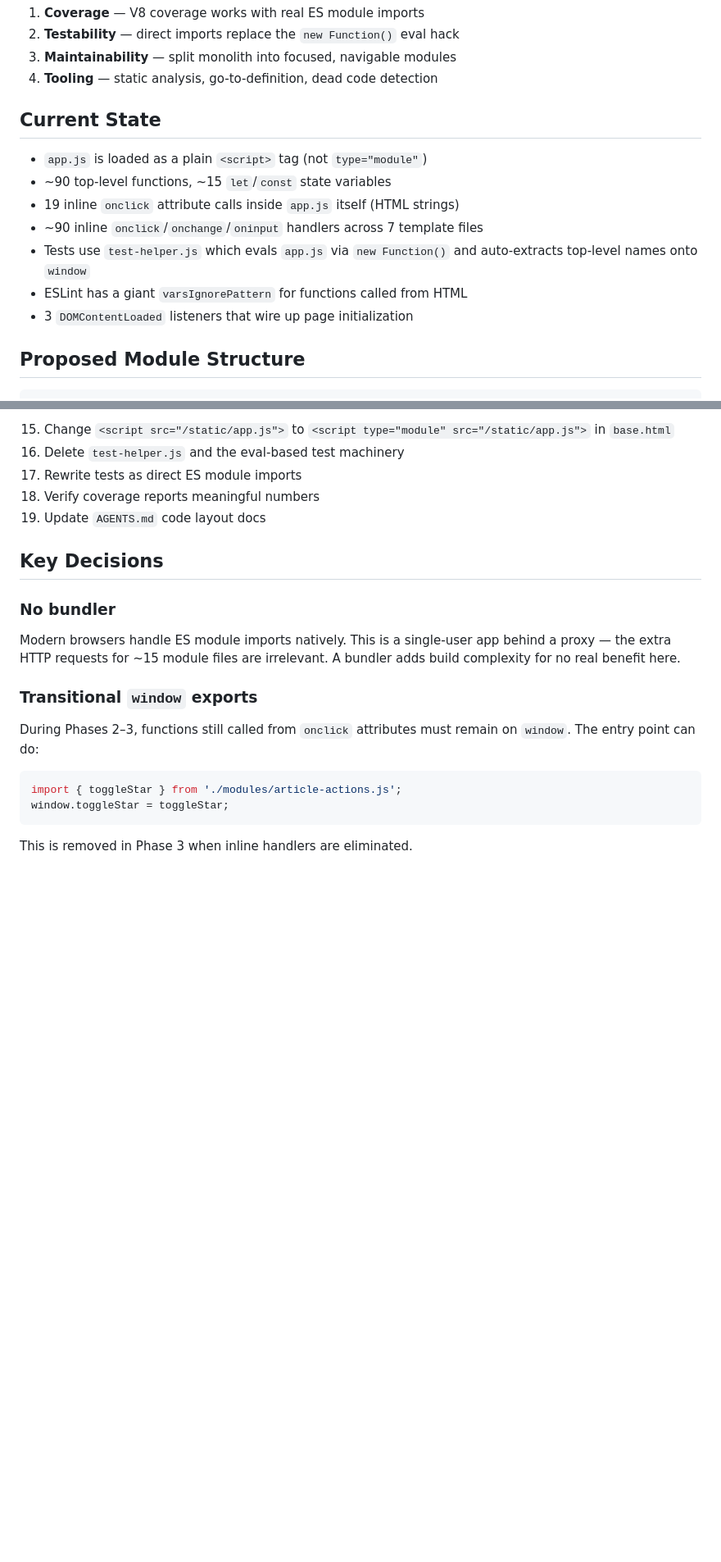
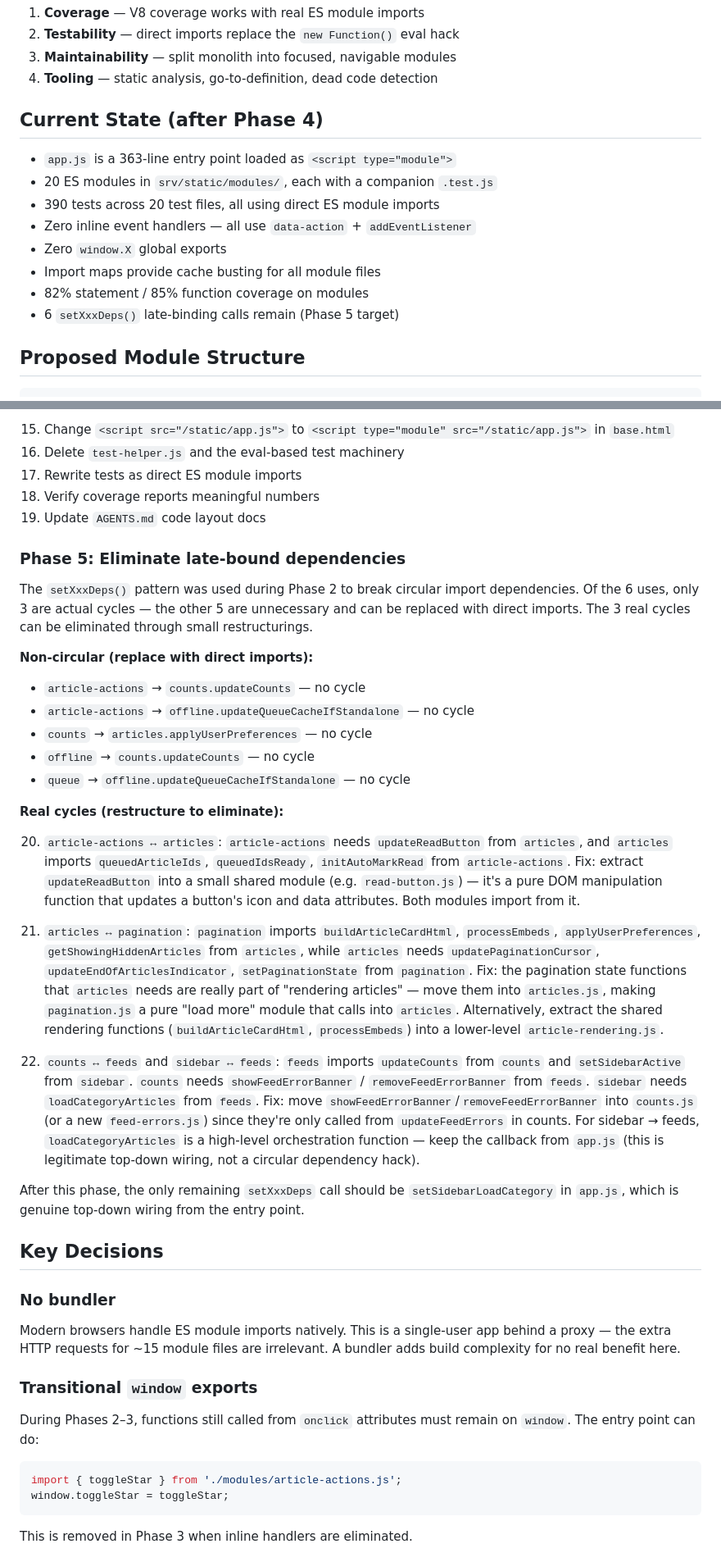
Before and after one commit to newscientist101/feedreader, a Markdown page: docs/ES_MODULES_PLAN.md, 2 parts joined by grey strips. Shown at 82% size. Rendered like a GitHub page; blank space fills up the shorter version.

Commit message:
Add Phase 5 to ES modules plan: eliminate late-bound dependencies
Identified 5 unnecessary setXxxDeps() calls that can be replaced with
direct imports (no circular dependency exists), and 3 real cycles that
can be eliminated through small restructurings:
- article-actions <-> articles: extract updateReadButton to shared module
- articles <-> pagination: consolidate pagination state into articles
- counts <-> feeds: move feed error banner functions out of feeds

Also updated Current State section to reflect post-Phase 4 reality.

Co-authored-by: Shelley <shelley@exe.dev>

```diff
--- a/docs/ES_MODULES_PLAN.md
+++ b/docs/ES_MODULES_PLAN.md
@@ -9,16 +9,16 @@ Refactor `srv/static/app.js` (2277 lines, plain `<script>`) into ES modules.
 3. **Maintainability** — split monolith into focused, navigable modules
 4. **Tooling** — static analysis, go-to-definition, dead code detection
 
-## Current State
+## Current State (after Phase 4)
 
-- `app.js` is loaded as a plain `<script>` tag (not `type="module"`)
-- ~90 top-level functions, ~15 `let`/`const` state variables
-- 19 inline `onclick` attribute calls inside `app.js` itself (HTML strings)
-- ~90 inline `onclick`/`onchange`/`oninput` handlers across 7 template files
-- Tests use `test-helper.js` which evals `app.js` via `new Function()` and
-  auto-extracts top-level names onto `window`
-- ESLint has a giant `varsIgnorePattern` for functions called from HTML
-- 3 `DOMContentLoaded` listeners that wire up page initialization
+- `app.js` is a 363-line entry point loaded as `<script type="module">`
+- 20 ES modules in `srv/static/modules/`, each with a companion `.test.js`
+- 390 tests across 20 test files, all using direct ES module imports
+- Zero inline event handlers — all use `data-action` + `addEventListener`
+- Zero `window.X` global exports
+- Import maps provide cache busting for all module files
+- 82% statement / 85% function coverage on modules
+- 6 `setXxxDeps()` late-binding calls remain (Phase 5 target)
 
 ## Proposed Module Structure
 
@@ -112,6 +112,59 @@ and either calls them or registers them.
 18. Verify coverage reports meaningful numbers
 19. Update `AGENTS.md` code layout docs
 
+### Phase 5: Eliminate late-bound dependencies
+
+The `setXxxDeps()` pattern was used during Phase 2 to break circular
+import dependencies. Of the 6 uses, only 3 are actual cycles — the
+other 5 are unnecessary and can be replaced with direct imports. The
+3 real cycles can be eliminated through small restructurings.
+
+**Non-circular (replace with direct imports):**
+
+- `article-actions` → `counts.updateCounts` — no cycle
+- `article-actions` → `offline.updateQueueCacheIfStandalone` — no cycle
+- `counts` → `articles.applyUserPreferences` — no cycle
+- `offline` → `counts.updateCounts` — no cycle
+- `queue` → `offline.updateQueueCacheIfStandalone` — no cycle
+
+**Real cycles (restructure to eliminate):**
+
+20. `article-actions ↔ articles`: `article-actions` needs
+    `updateReadButton` from `articles`, and `articles` imports
+    `queuedArticleIds`, `queuedIdsReady`, `initAutoMarkRead` from
+    `article-actions`. Fix: extract `updateReadButton` into a small
+    shared module (e.g. `read-button.js`) — it's a pure DOM
+    manipulation function that updates a button's icon and data
+    attributes. Both modules import from it.
+
+21. `articles ↔ pagination`: `pagination` imports
+    `buildArticleCardHtml`, `processEmbeds`, `applyUserPreferences`,
+    `getShowingHiddenArticles` from `articles`, while `articles`
+    needs `updatePaginationCursor`, `updateEndOfArticlesIndicator`,
+    `setPaginationState` from `pagination`. Fix: the pagination state
+    functions that `articles` needs are really part of "rendering
+    articles" — move them into `articles.js`, making `pagination.js`
+    a pure "load more" module that calls into `articles`.
+    Alternatively, extract the shared rendering functions
+    (`buildArticleCardHtml`, `processEmbeds`) into a lower-level
+    `article-rendering.js`.
+
+22. `counts ↔ feeds` and `sidebar ↔ feeds`: `feeds` imports
+    `updateCounts` from `counts` and `setSidebarActive` from
+    `sidebar`. `counts` needs `showFeedErrorBanner` /
+    `removeFeedErrorBanner` from `feeds`. `sidebar` needs
+    `loadCategoryArticles` from `feeds`. Fix: move
+    `showFeedErrorBanner`/`removeFeedErrorBanner` into `counts.js`
+    (or a new `feed-errors.js`) since they're only called from
+    `updateFeedErrors` in counts. For sidebar → feeds,
+    `loadCategoryArticles` is a high-level orchestration function —
+    keep the callback from `app.js` (this is legitimate top-down
+    wiring, not a circular dependency hack).
+
+After this phase, the only remaining `setXxxDeps` call should be
+`setSidebarLoadCategory` in `app.js`, which is genuine top-down
+wiring from the entry point.
+
 ## Key Decisions
 
 ### No bundler
```
Also changed, not shown: other parts of docs/ES_MODULES_PLAN.md (+1 -1 lines), docs/ES_MODULES_TODO.md (+23 -0 lines).
